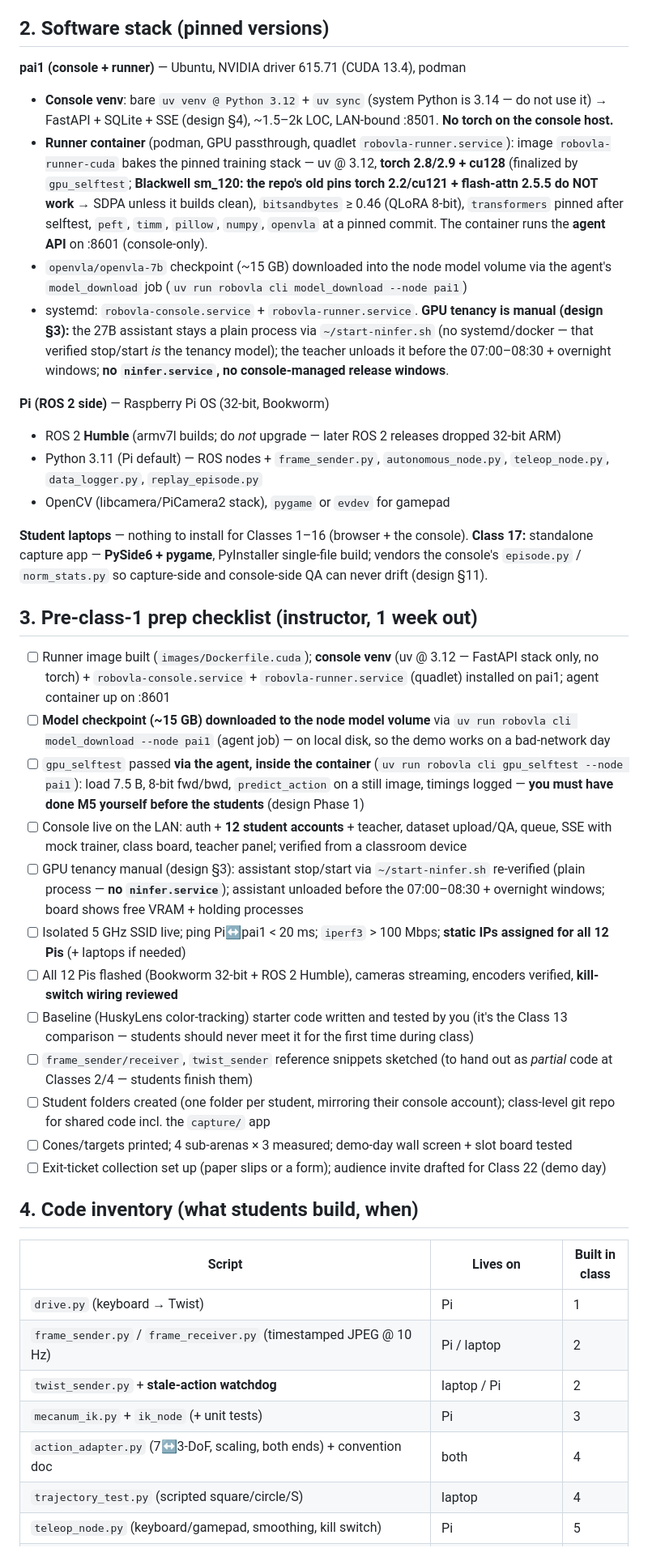
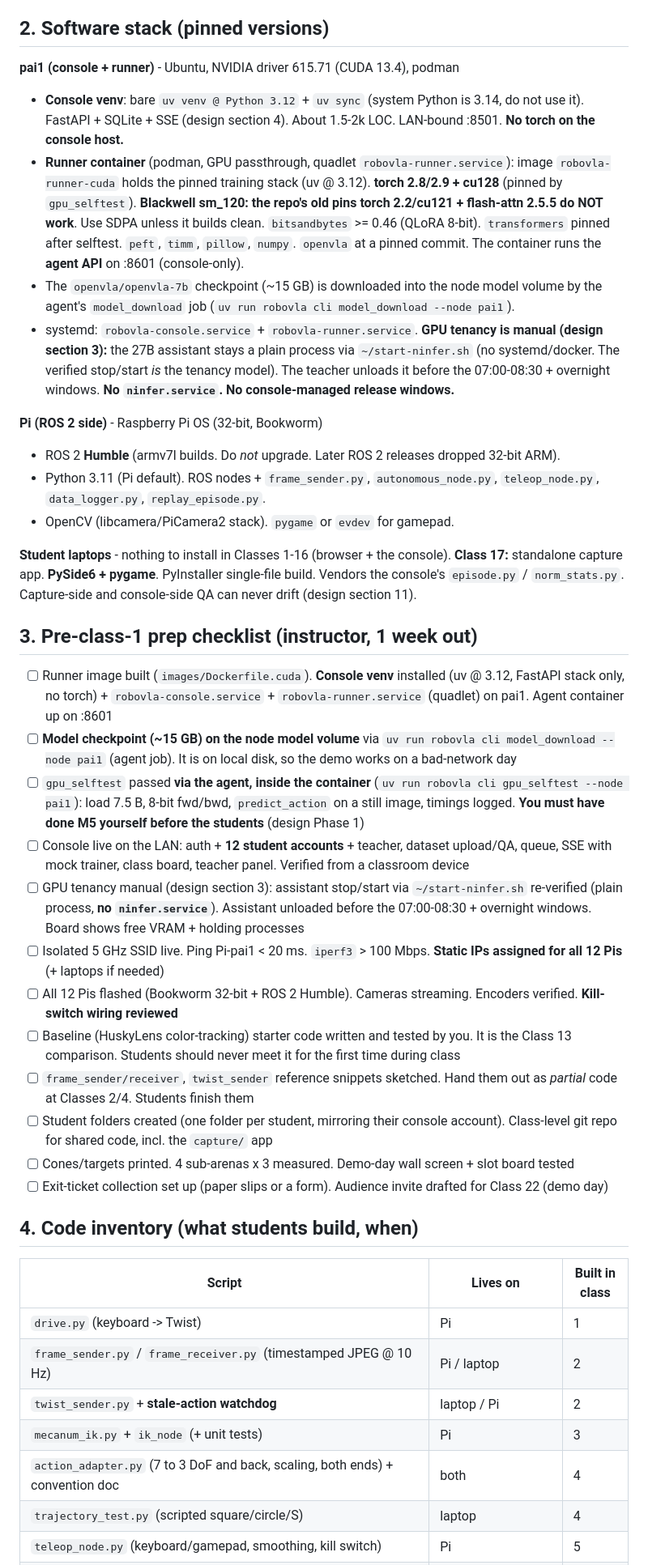
Before and after one commit to Mostly1sAnd0s/roboVLA, a Markdown page: docs/setup-and-materials.md, the part around one of its changes. Shown at 81% size. Rendered like a GitHub page.

```diff
--- a/docs/setup-and-materials.md
+++ b/docs/setup-and-materials.md
@@ -36,43 +36,43 @@ Companion to `lesson-plan.md` (v1.3) and `model-card-review.md`; fleet and conso
 
 ## 2. Software stack (pinned versions)
 
-**pai1 (console + runner)** — Ubuntu, NVIDIA driver 615.71 (CUDA 13.4), podman
-- **Console venv**: bare `uv venv @ Python 3.12` + `uv sync` (system Python is 3.14 — do not use it) → FastAPI + SQLite + SSE (design §4), ~1.5–2k LOC, LAN-bound :8501. **No torch on the console host.**
-- **Runner container** (podman, GPU passthrough, quadlet `robovla-runner.service`): image `robovla-runner-cuda` bakes the pinned training stack — uv @ 3.12, **torch 2.8/2.9 + cu128** (finalized by `gpu_selftest`; **Blackwell sm_120: the repo's old pins torch 2.2/cu121 + flash-attn 2.5.5 do NOT work** → SDPA unless it builds clean), `bitsandbytes` ≥ 0.46 (QLoRA 8-bit), `transformers` pinned after selftest, `peft`, `timm`, `pillow`, `numpy`, `openvla` at a pinned commit. The container runs the **agent API** on :8601 (console-only).
-- `openvla/openvla-7b` checkpoint (~15 GB) downloaded into the node model volume via the agent's `model_download` job (`uv run robovla cli model_download --node pai1`)
-- systemd: `robovla-console.service` + `robovla-runner.service`. **GPU tenancy is manual (design §3):** the 27B assistant stays a plain process via `~/start-ninfer.sh` (no systemd/docker — that verified stop/start *is* the tenancy model); the teacher unloads it before the 07:00–08:30 + overnight windows; **no `ninfer.service`, no console-managed release windows**.
+**pai1 (console + runner)** - Ubuntu, NVIDIA driver 615.71 (CUDA 13.4), podman
+- **Console venv**: bare `uv venv @ Python 3.12` + `uv sync` (system Python is 3.14, do not use it). FastAPI + SQLite + SSE (design section 4). About 1.5-2k LOC. LAN-bound :8501. **No torch on the console host.**
+- **Runner container** (podman, GPU passthrough, quadlet `robovla-runner.service`): image `robovla-runner-cuda` holds the pinned training stack (uv @ 3.12). **torch 2.8/2.9 + cu128** (pinned by `gpu_selftest`). **Blackwell sm_120: the repo's old pins torch 2.2/cu121 + flash-attn 2.5.5 do NOT work**. Use SDPA unless it builds clean. `bitsandbytes` >= 0.46 (QLoRA 8-bit). `transformers` pinned after selftest. `peft`, `timm`, `pillow`, `numpy`. `openvla` at a pinned commit. The container runs the **agent API** on :8601 (console-only).
+- The `openvla/openvla-7b` checkpoint (~15 GB) is downloaded into the node model volume by the agent's `model_download` job (`uv run robovla cli model_download --node pai1`).
+- systemd: `robovla-console.service` + `robovla-runner.service`. **GPU tenancy is manual (design section 3):** the 27B assistant stays a plain process via `~/start-ninfer.sh` (no systemd/docker. The verified stop/start *is* the tenancy model). The teacher unloads it before the 07:00-08:30 + overnight windows. **No `ninfer.service`. No console-managed release windows.**
 
-**Pi (ROS 2 side)** — Raspberry Pi OS (32-bit, Bookworm)
-- ROS 2 **Humble** (armv7l builds; do *not* upgrade — later ROS 2 releases dropped 32-bit ARM)
-- Python 3.11 (Pi default) — ROS nodes + `frame_sender.py`, `autonomous_node.py`, `teleop_node.py`, `data_logger.py`, `replay_episode.py`
-- OpenCV (libcamera/PiCamera2 stack), `pygame` or `evdev` for gamepad
+**Pi (ROS 2 side)** - Raspberry Pi OS (32-bit, Bookworm)
+- ROS 2 **Humble** (armv7l builds. Do *not* upgrade. Later ROS 2 releases dropped 32-bit ARM).
+- Python 3.11 (Pi default). ROS nodes + `frame_sender.py`, `autonomous_node.py`, `teleop_node.py`, `data_logger.py`, `replay_episode.py`.
+- OpenCV (libcamera/PiCamera2 stack). `pygame` or `evdev` for gamepad.
 
-**Student laptops** — nothing to install for Classes 1–16 (browser + the console). **Class 17:** standalone capture app — **PySide6 + pygame**, PyInstaller single-file build; vendors the console's `episode.py` / `norm_stats.py` so capture-side and console-side QA can never drift (design §11).
+**Student laptops** - nothing to install in Classes 1-16 (browser + the console). **Class 17:** standalone capture app. **PySide6 + pygame**. PyInstaller single-file build. Vendors the console's `episode.py` / `norm_stats.py`. Capture-side and console-side QA can never drift (design section 11).
 
 ## 3. Pre-class-1 prep checklist (instructor, 1 week out)
 
-- [ ] Runner image built (`images/Dockerfile.cuda`); **console venv** (uv @ 3.12 — FastAPI stack only, no torch) + `robovla-console.service` + `robovla-runner.service` (quadlet) installed on pai1; agent container up on :8601
-- [ ] **Model checkpoint (~15 GB) downloaded to the node model volume** via `uv run robovla cli model_download --node pai1` (agent job) — on local disk, so the demo works on a bad-network day
-- [ ] `gpu_selftest` passed **via the agent, inside the container** (`uv run robovla cli gpu_selftest --node pai1`): load 7.5 B, 8-bit fwd/bwd, `predict_action` on a still image, timings logged — **you must have done M5 yourself before the students** (design Phase 1)
-- [ ] Console live on the LAN: auth + **12 student accounts** + teacher, dataset upload/QA, queue, SSE with mock trainer, class board, teacher panel; verified from a classroom device
-- [ ] GPU tenancy manual (design §3): assistant stop/start via `~/start-ninfer.sh` re-verified (plain process — **no `ninfer.service`**); assistant unloaded before the 07:00–08:30 + overnight windows; board shows free VRAM + holding processes
-- [ ] Isolated 5 GHz SSID live; ping Pi↔pai1 < 20 ms; `iperf3` > 100 Mbps; **static IPs assigned for all 12 Pis** (+ laptops if needed)
-- [ ] All 12 Pis flashed (Bookworm 32-bit + ROS 2 Humble), cameras streaming, encoders verified, **kill-switch wiring reviewed**
-- [ ] Baseline (HuskyLens color-tracking) starter code written and tested by you (it's the Class 13 comparison — students should never meet it for the first time during class)
-- [ ] `frame_sender/receiver`, `twist_sender` reference snippets sketched (to hand out as *partial* code at Classes 2/4 — students finish them)
-- [ ] Student folders created (one folder per student, mirroring their console account); class-level git repo for shared code incl. the `capture/` app
-- [ ] Cones/targets printed; 4 sub-arenas × 3 measured; demo-day wall screen + slot board tested
-- [ ] Exit-ticket collection set up (paper slips or a form); audience invite drafted for Class 22 (demo day)
+- [ ] Runner image built (`images/Dockerfile.cuda`). **Console venv** installed (uv @ 3.12, FastAPI stack only, no torch) + `robovla-console.service` + `robovla-runner.service` (quadlet) on pai1. Agent container up on :8601
+- [ ] **Model checkpoint (~15 GB) on the node model volume** via `uv run robovla cli model_download --node pai1` (agent job). It is on local disk, so the demo works on a bad-network day
+- [ ] `gpu_selftest` passed **via the agent, inside the container** (`uv run robovla cli gpu_selftest --node pai1`): load 7.5 B, 8-bit fwd/bwd, `predict_action` on a still image, timings logged. **You must have done M5 yourself before the students** (design Phase 1)
+- [ ] Console live on the LAN: auth + **12 student accounts** + teacher, dataset upload/QA, queue, SSE with mock trainer, class board, teacher panel. Verified from a classroom device
+- [ ] GPU tenancy manual (design section 3): assistant stop/start via `~/start-ninfer.sh` re-verified (plain process, **no `ninfer.service`**). Assistant unloaded before the 07:00-08:30 + overnight windows. Board shows free VRAM + holding processes
+- [ ] Isolated 5 GHz SSID live. Ping Pi-pai1 < 20 ms. `iperf3` > 100 Mbps. **Static IPs assigned for all 12 Pis** (+ laptops if needed)
+- [ ] All 12 Pis flashed (Bookworm 32-bit + ROS 2 Humble). Cameras streaming. Encoders verified. **Kill-switch wiring reviewed**
+- [ ] Baseline (HuskyLens color-tracking) starter code written and tested by you. It is the Class 13 comparison. Students should never meet it for the first time during class
+- [ ] `frame_sender/receiver`, `twist_sender` reference snippets sketched. Hand them out as *partial* code at Classes 2/4. Students finish them
+- [ ] Student folders created (one folder per student, mirroring their console account). Class-level git repo for shared code, incl. the `capture/` app
+- [ ] Cones/targets printed. 4 sub-arenas x 3 measured. Demo-day wall screen + slot board tested
+- [ ] Exit-ticket collection set up (paper slips or a form). Audience invite drafted for Class 22 (demo day)
 
 ## 4. Code inventory (what students build, when)
 
 | Script | Lives on | Built in class |
 |---|---|---|
-| `drive.py` (keyboard → Twist) | Pi | 1 |
+| `drive.py` (keyboard -> Twist) | Pi | 1 |
 | `frame_sender.py` / `frame_receiver.py` (timestamped JPEG @ 10 Hz) | Pi / laptop | 2 |
 | `twist_sender.py` + **stale-action watchdog** | laptop / Pi | 2 |
 | `mecanum_ik.py` + `ik_node` (+ unit tests) | Pi | 3 |
-| `action_adapter.py` (7↔3-DoF, scaling, both ends) + convention doc | both | 4 |
+| `action_adapter.py` (7 to 3 DoF and back, scaling, both ends) + convention doc | both | 4 |
 | `trajectory_test.py` (scripted square/circle/S) | laptop | 4 |
 | `teleop_node.py` (keyboard/gamepad, smoothing, kill switch) | Pi | 5 |
 | `data_logger.py` (frames + actions + `episode.json`) | Pi | 5 |
```
Also changed, not shown: other parts of docs/setup-and-materials.md (+47 -47 lines).
